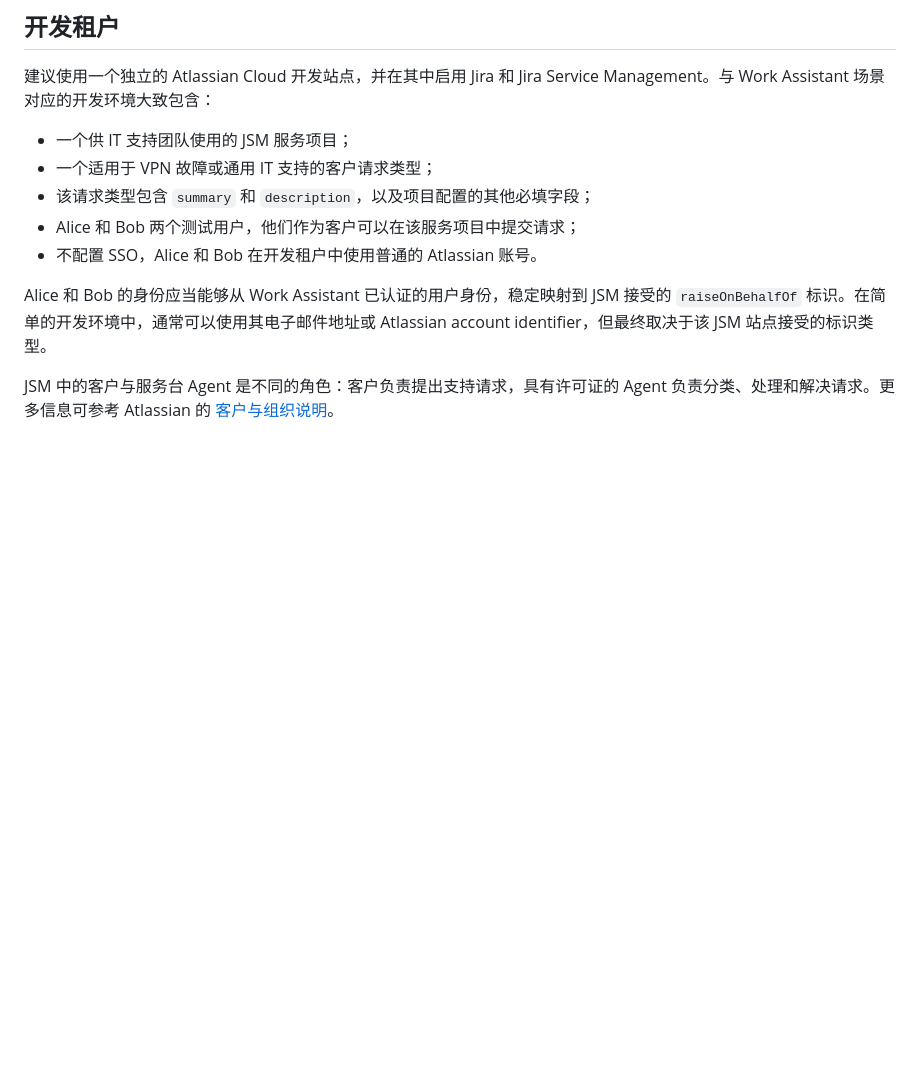
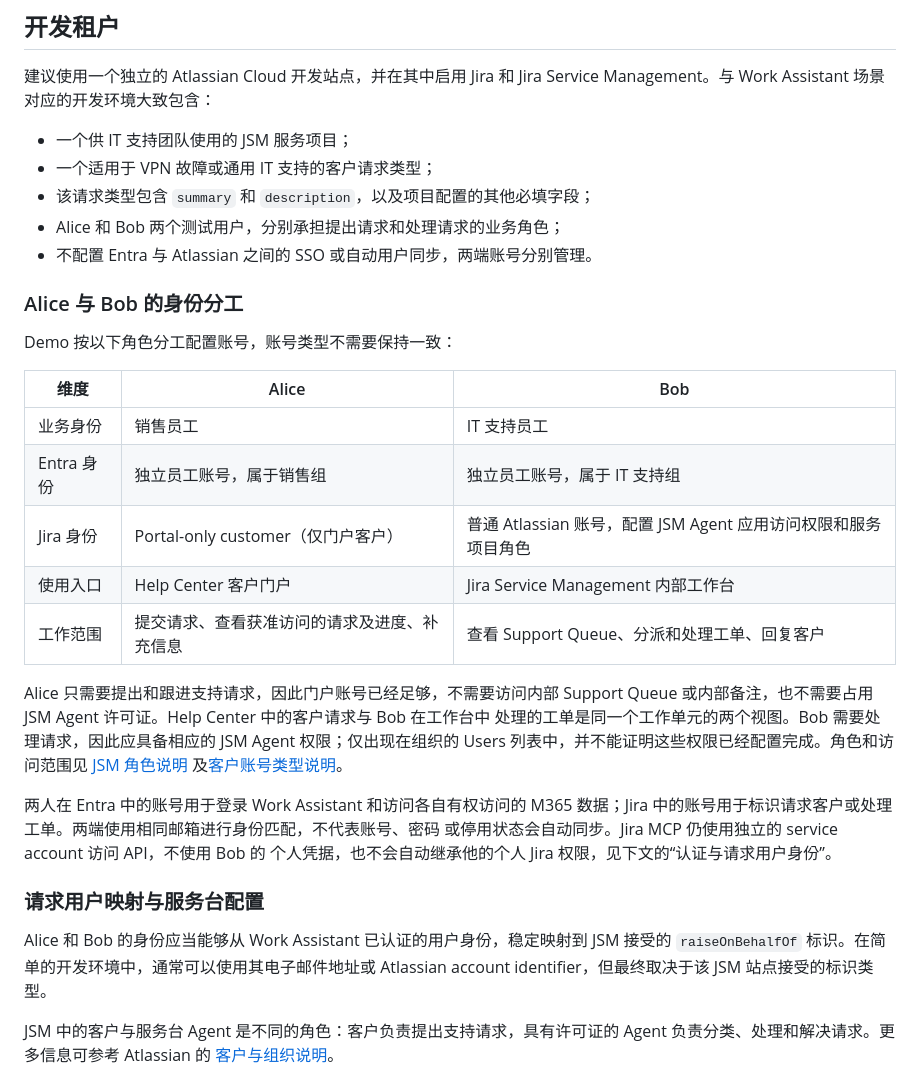
Before and after one commit to leonhanl/vitos-work-assistant, a Markdown page: services/jira-mcp-http/README.md, the part around the change. Rendered like a GitHub page; blank space fills up the shorter version.

Commit message:
feat: enhance documentation on user roles and account configurations for Alice and Bob

```diff
--- a/services/jira-mcp-http/README.md
+++ b/services/jira-mcp-http/README.md
@@ -56,8 +56,34 @@ Management。与 Work Assistant 场景对应的开发环境大致包含：
 - 一个供 IT 支持团队使用的 JSM 服务项目；
 - 一个适用于 VPN 故障或通用 IT 支持的客户请求类型；
 - 该请求类型包含 `summary` 和 `description`，以及项目配置的其他必填字段；
-- Alice 和 Bob 两个测试用户，他们作为客户可以在该服务项目中提交请求；
-- 不配置 SSO，Alice 和 Bob 在开发租户中使用普通的 Atlassian 账号。
+- Alice 和 Bob 两个测试用户，分别承担提出请求和处理请求的业务角色；
+- 不配置 Entra 与 Atlassian 之间的 SSO 或自动用户同步，两端账号分别管理。
+
+### Alice 与 Bob 的身份分工
+
+Demo 按以下角色分工配置账号，账号类型不需要保持一致：
+
+| 维度 | Alice | Bob |
+| --- | --- | --- |
+| 业务身份 | 销售员工 | IT 支持员工 |
+| Entra 身份 | 独立员工账号，属于销售组 | 独立员工账号，属于 IT 支持组 |
+| Jira 身份 | Portal-only customer（仅门户客户） | 普通 Atlassian 账号，配置 JSM Agent 应用访问权限和服务项目角色 |
+| 使用入口 | Help Center 客户门户 | Jira Service Management 内部工作台 |
+| 工作范围 | 提交请求、查看获准访问的请求及进度、补充信息 | 查看 Support Queue、分派和处理工单、回复客户 |
+
+Alice 只需要提出和跟进支持请求，因此门户账号已经足够，不需要访问内部 Support Queue
+或内部备注，也不需要占用 JSM Agent 许可证。Help Center 中的客户请求与 Bob 在工作台中
+处理的工单是同一个工作单元的两个视图。Bob 需要处理请求，因此应具备相应的 JSM Agent
+权限；仅出现在组织的 Users 列表中，并不能证明这些权限已经配置完成。角色和访问范围见
+[JSM 角色说明](https://support.atlassian.com/jira-service-management-cloud/docs/what-users-and-roles-are-there-in-jira-service-management/)
+及[客户账号类型说明](https://support.atlassian.com/user-management/docs/manage-jira-service-management-customer-accounts/)。
+
+两人在 Entra 中的账号用于登录 Work Assistant 和访问各自有权访问的 M365 数据；Jira
+中的账号用于标识请求客户或处理工单。两端使用相同邮箱进行身份匹配，不代表账号、密码
+或停用状态会自动同步。Jira MCP 仍使用独立的 service account 访问 API，不使用 Bob 的
+个人凭据，也不会自动继承他的个人 Jira 权限，见下文的“认证与请求用户身份”。
+
+### 请求用户映射与服务台配置
 
 Alice 和 Bob 的身份应当能够从 Work Assistant 已认证的用户身份，稳定映射到 JSM
 接受的 `raiseOnBehalfOf` 标识。在简单的开发环境中，通常可以使用其电子邮件地址或
```
